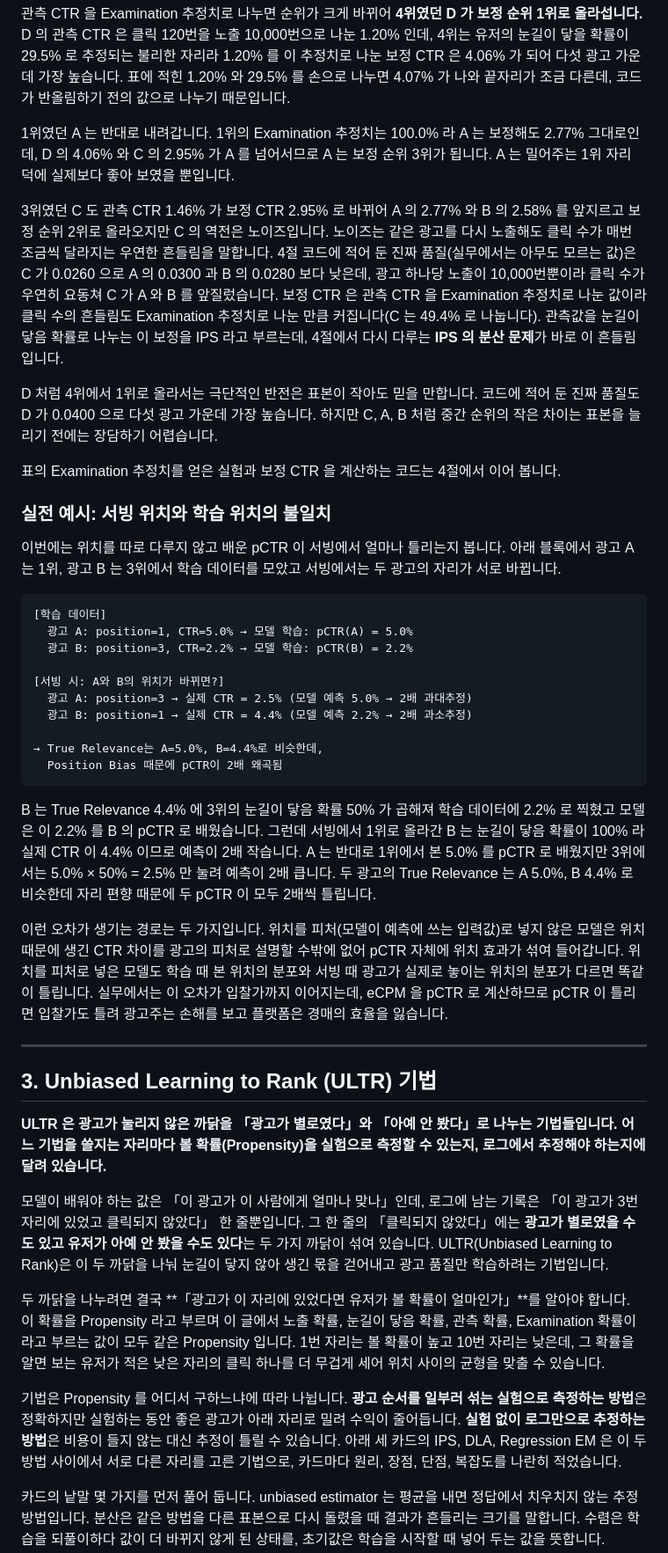
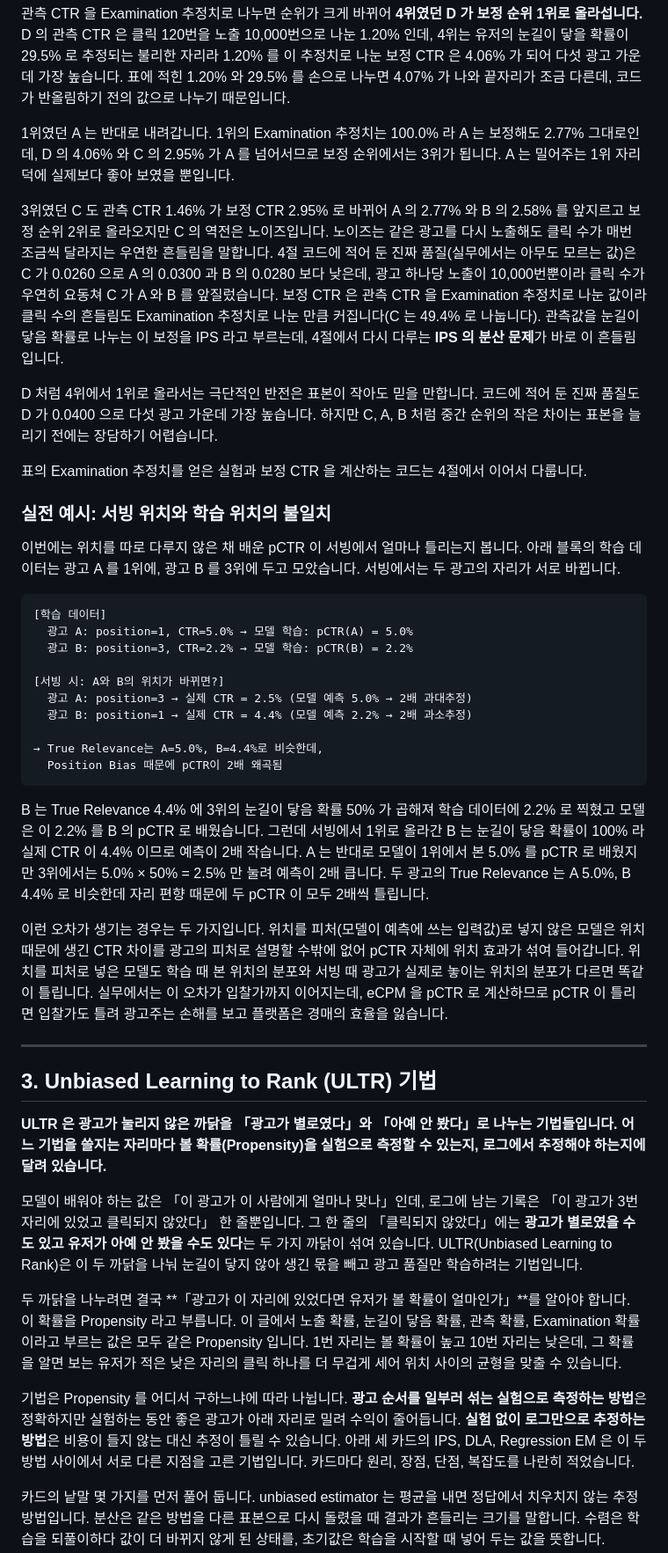
Before and after one commit to chkimsu/adtech-blog, a Markdown page: posts-easy/position-bias-ultr.md, the part around one of its changes. Shown at 88% size. Drawn GitHub-style.

Commit message:
fix(posts-easy): position-bias-ultr 말투 점검
Co-Authored-By: Claude Opus 5.5 <noreply@anthropic.com>
(cherry picked from commit 4d5081ef9a9dcd1bcffe0ec5c09b4f13289a6d4a)

````diff
--- a/posts-easy/position-bias-ultr.md
+++ b/posts-easy/position-bias-ultr.md
@@ -140,17 +140,17 @@ $$P(E_k = 1) = \prod_{j < k} P(R_j = 0)$$
 
 관측 CTR 을 Examination 추정치로 나누면 순위가 크게 바뀌어 **4위였던 D 가 보정 순위 1위로 올라섭니다.** D 의 관측 CTR 은 클릭 120번을 노출 10,000번으로 나눈 1.20% 인데, 4위는 유저의 눈길이 닿을 확률이 29.5% 로 추정되는 불리한 자리라 1.20% 를 이 추정치로 나눈 보정 CTR 은 4.06% 가 되어 다섯 광고 가운데 가장 높습니다. 표에 적힌 1.20% 와 29.5% 를 손으로 나누면 4.07% 가 나와 끝자리가 조금 다른데, 코드가 반올림하기 전의 값으로 나누기 때문입니다.
 
-1위였던 A 는 반대로 내려갑니다. 1위의 Examination 추정치는 100.0% 라 A 는 보정해도 2.77% 그대로인데, D 의 4.06% 와 C 의 2.95% 가 A 를 넘어서므로 A 는 보정 순위 3위가 됩니다. A 는 밀어주는 1위 자리 덕에 실제보다 좋아 보였을 뿐입니다.
+1위였던 A 는 반대로 내려갑니다. 1위의 Examination 추정치는 100.0% 라 A 는 보정해도 2.77% 그대로인데, D 의 4.06% 와 C 의 2.95% 가 A 를 넘어서므로 보정 순위에서는 3위가 됩니다. A 는 밀어주는 1위 자리 덕에 실제보다 좋아 보였을 뿐입니다.
 
 3위였던 C 도 관측 CTR 1.46% 가 보정 CTR 2.95% 로 바뀌어 A 의 2.77% 와 B 의 2.58% 를 앞지르고 보정 순위 2위로 올라오지만 C 의 역전은 노이즈입니다. 노이즈는 같은 광고를 다시 노출해도 클릭 수가 매번 조금씩 달라지는 우연한 흔들림을 말합니다. 4절 코드에 적어 둔 진짜 품질(실무에서는 아무도 모르는 값)은 C 가 0.0260 으로 A 의 0.0300 과 B 의 0.0280 보다 낮은데, 광고 하나당 노출이 10,000번뿐이라 클릭 수가 우연히 요동쳐 C 가 A 와 B 를 앞질렀습니다. 보정 CTR 은 관측 CTR 을 Examination 추정치로 나눈 값이라 클릭 수의 흔들림도 Examination 추정치로 나눈 만큼 커집니다(C 는 49.4% 로 나눕니다). 관측값을 눈길이 닿음 확률로 나누는 이 보정을 IPS 라고 부르는데, 4절에서 다시 다루는 **IPS 의 분산 문제**가 바로 이 흔들림입니다.
 
 D 처럼 4위에서 1위로 올라서는 극단적인 반전은 표본이 작아도 믿을 만합니다. 코드에 적어 둔 진짜 품질도 D 가 0.0400 으로 다섯 광고 가운데 가장 높습니다. 하지만 C, A, B 처럼 중간 순위의 작은 차이는 표본을 늘리기 전에는 장담하기 어렵습니다.
 
-표의 Examination 추정치를 얻은 실험과 보정 CTR 을 계산하는 코드는 4절에서 이어 봅니다.
+표의 Examination 추정치를 얻은 실험과 보정 CTR 을 계산하는 코드는 4절에서 이어서 다룹니다.
 
 ### 실전 예시: 서빙 위치와 학습 위치의 불일치
 
-이번에는 위치를 따로 다루지 않고 배운 pCTR 이 서빙에서 얼마나 틀리는지 봅니다. 아래 블록에서 광고 A 는 1위, 광고 B 는 3위에서 학습 데이터를 모았고 서빙에서는 두 광고의 자리가 서로 바뀝니다.
+이번에는 위치를 따로 다루지 않은 채 배운 pCTR 이 서빙에서 얼마나 틀리는지 봅니다. 아래 블록의 학습 데이터는 광고 A 를 1위에, 광고 B 를 3위에 두고 모았습니다. 서빙에서는 두 광고의 자리가 서로 바뀝니다.
 
 ```text
 [학습 데이터]
@@ -165,9 +165,9 @@ D 처럼 4위에서 1위로 올라서는 극단적인 반전은 표본이 작아
   Position Bias 때문에 pCTR이 2배 왜곡됨
 ```
 
-B 는 True Relevance 4.4% 에 3위의 눈길이 닿음 확률 50% 가 곱해져 학습 데이터에 2.2% 로 찍혔고 모델은 이 2.2% 를 B 의 pCTR 로 배웠습니다. 그런데 서빙에서 1위로 올라간 B 는 눈길이 닿음 확률이 100% 라 실제 CTR 이 4.4% 이므로 예측이 2배 작습니다. A 는 반대로 1위에서 본 5.0% 를 pCTR 로 배웠지만 3위에서는 5.0% × 50% = 2.5% 만 눌려 예측이 2배 큽니다. 두 광고의 True Relevance 는 A 5.0%, B 4.4% 로 비슷한데 자리 편향 때문에 두 pCTR 이 모두 2배씩 틀립니다.
+B 는 True Relevance 4.4% 에 3위의 눈길이 닿음 확률 50% 가 곱해져 학습 데이터에 2.2% 로 찍혔고 모델은 이 2.2% 를 B 의 pCTR 로 배웠습니다. 그런데 서빙에서 1위로 올라간 B 는 눈길이 닿음 확률이 100% 라 실제 CTR 이 4.4% 이므로 예측이 2배 작습니다. A 는 반대로 모델이 1위에서 본 5.0% 를 pCTR 로 배웠지만 3위에서는 5.0% × 50% = 2.5% 만 눌려 예측이 2배 큽니다. 두 광고의 True Relevance 는 A 5.0%, B 4.4% 로 비슷한데 자리 편향 때문에 두 pCTR 이 모두 2배씩 틀립니다.
 
-이런 오차가 생기는 경로는 두 가지입니다. 위치를 피처(모델이 예측에 쓰는 입력값)로 넣지 않은 모델은 위치 때문에 생긴 CTR 차이를 광고의 피처로 설명할 수밖에 없어 pCTR 자체에 위치 효과가 섞여 들어갑니다. 위치를 피처로 넣은 모델도 학습 때 본 위치의 분포와 서빙 때 광고가 실제로 놓이는 위치의 분포가 다르면 똑같이 틀립니다. 실무에서는 이 오차가 입찰가까지 이어지는데, eCPM 을 pCTR 로 계산하므로 pCTR 이 틀리면 입찰가도 틀려 광고주는 손해를 보고 플랫폼은 경매의 효율을 잃습니다.
+이런 오차가 생기는 경우는 두 가지입니다. 위치를 피처(모델이 예측에 쓰는 입력값)로 넣지 않은 모델은 위치 때문에 생긴 CTR 차이를 광고의 피처로 설명할 수밖에 없어 pCTR 자체에 위치 효과가 섞여 들어갑니다. 위치를 피처로 넣은 모델도 학습 때 본 위치의 분포와 서빙 때 광고가 실제로 놓이는 위치의 분포가 다르면 똑같이 틀립니다. 실무에서는 이 오차가 입찰가까지 이어지는데, eCPM 을 pCTR 로 계산하므로 pCTR 이 틀리면 입찰가도 틀려 광고주는 손해를 보고 플랫폼은 경매의 효율을 잃습니다.
 
 ---
 
@@ -175,11 +175,11 @@ B 는 True Relevance 4.4% 에 3위의 눈길이 닿음 확률 50% 가 곱해져
 
 **ULTR 은 광고가 눌리지 않은 까닭을 「광고가 별로였다」와 「아예 안 봤다」로 나누는 기법들입니다. 어느 기법을 쓸지는 자리마다 볼 확률(Propensity)을 실험으로 측정할 수 있는지, 로그에서 추정해야 하는지에 달려 있습니다.**
 
-모델이 배워야 하는 값은 「이 광고가 이 사람에게 얼마나 맞나」인데, 로그에 남는 기록은 「이 광고가 3번 자리에 있었고 클릭되지 않았다」 한 줄뿐입니다. 그 한 줄의 「클릭되지 않았다」에는 **광고가 별로였을 수도 있고 유저가 아예 안 봤을 수도 있다**는 두 가지 까닭이 섞여 있습니다. ULTR(Unbiased Learning to Rank)은 이 두 까닭을 나눠 눈길이 닿지 않아 생긴 몫을 걷어내고 광고 품질만 학습하려는 기법입니다.
+모델이 배워야 하는 값은 「이 광고가 이 사람에게 얼마나 맞나」인데, 로그에 남는 기록은 「이 광고가 3번 자리에 있었고 클릭되지 않았다」 한 줄뿐입니다. 그 한 줄의 「클릭되지 않았다」에는 **광고가 별로였을 수도 있고 유저가 아예 안 봤을 수도 있다**는 두 가지 까닭이 섞여 있습니다. ULTR(Unbiased Learning to Rank)은 이 두 까닭을 나눠 눈길이 닿지 않아 생긴 몫을 빼고 광고 품질만 학습하려는 기법입니다.
 
-두 까닭을 나누려면 결국 **「광고가 이 자리에 있었다면 유저가 볼 확률이 얼마인가」**를 알아야 합니다. 이 확률을 Propensity 라고 부르며 이 글에서 노출 확률, 눈길이 닿음 확률, 관측 확률, Examination 확률이라고 부르는 값이 모두 같은 Propensity 입니다. 1번 자리는 볼 확률이 높고 10번 자리는 낮은데, 그 확률을 알면 보는 유저가 적은 낮은 자리의 클릭 하나를 더 무겁게 세어 위치 사이의 균형을 맞출 수 있습니다.
+두 까닭을 나누려면 결국 **「광고가 이 자리에 있었다면 유저가 볼 확률이 얼마인가」**를 알아야 합니다. 이 확률을 Propensity 라고 부릅니다. 이 글에서 노출 확률, 눈길이 닿음 확률, 관측 확률, Examination 확률이라고 부르는 값은 모두 같은 Propensity 입니다. 1번 자리는 볼 확률이 높고 10번 자리는 낮은데, 그 확률을 알면 보는 유저가 적은 낮은 자리의 클릭 하나를 더 무겁게 세어 위치 사이의 균형을 맞출 수 있습니다.
 
-기법은 Propensity 를 어디서 구하느냐에 따라 나뉩니다. **광고 순서를 일부러 섞는 실험으로 측정하는 방법**은 정확하지만 실험하는 동안 좋은 광고가 아래 자리로 밀려 수익이 줄어듭니다. **실험 없이 로그만으로 추정하는 방법**은 비용이 들지 않는 대신 추정이 틀릴 수 있습니다. 아래 세 카드의 IPS, DLA, Regression EM 은 이 두 방법 사이에서 서로 다른 자리를 고른 기법으로, 카드마다 원리, 장점, 단점, 복잡도를 나란히 적었습니다.
+기법은 Propensity 를 어디서 구하느냐에 따라 나뉩니다. **광고 순서를 일부러 섞는 실험으로 측정하는 방법**은 정확하지만 실험하는 동안 좋은 광고가 아래 자리로 밀려 수익이 줄어듭니다. **실험 없이 로그만으로 추정하는 방법**은 비용이 들지 않는 대신 추정이 틀릴 수 있습니다. 아래 세 카드의 IPS, DLA, Regression EM 은 이 두 방법 사이에서 서로 다른 지점을 고른 기법입니다. 카드마다 원리, 장점, 단점, 복잡도를 나란히 적었습니다.
 
 카드의 낱말 몇 가지를 먼저 풀어 둡니다. unbiased estimator 는 평균을 내면 정답에서 치우치지 않는 추정 방법입니다. 분산은 같은 방법을 다른 표본으로 다시 돌렸을 때 결과가 흔들리는 크기를 말합니다. 수렴은 학습을 되풀이하다 값이 더 바뀌지 않게 된 상태를, 초기값은 학습을 시작할 때 넣어 두는 값을 뜻합니다. Regression EM 의 EM(Expectation-Maximization)은 로그에 찍히지 않는 값(잠재 변수, 여기서는 유저의 눈길이 광고에 닿았는지)을 추정하는 단계와 그 추정으로 모델을 다시 맞추는 단계를 번갈아 되풀이하는 알고리즘입니다. 로컬 최적해는 가장 좋은 답이 아닌데도 주변의 어느 답보다는 나아 학습이 거기서 멈춰 버린 답입니다.
 
````
Also changed, not shown: other parts of posts-easy/position-bias-ultr.md (+31 -31 lines).
